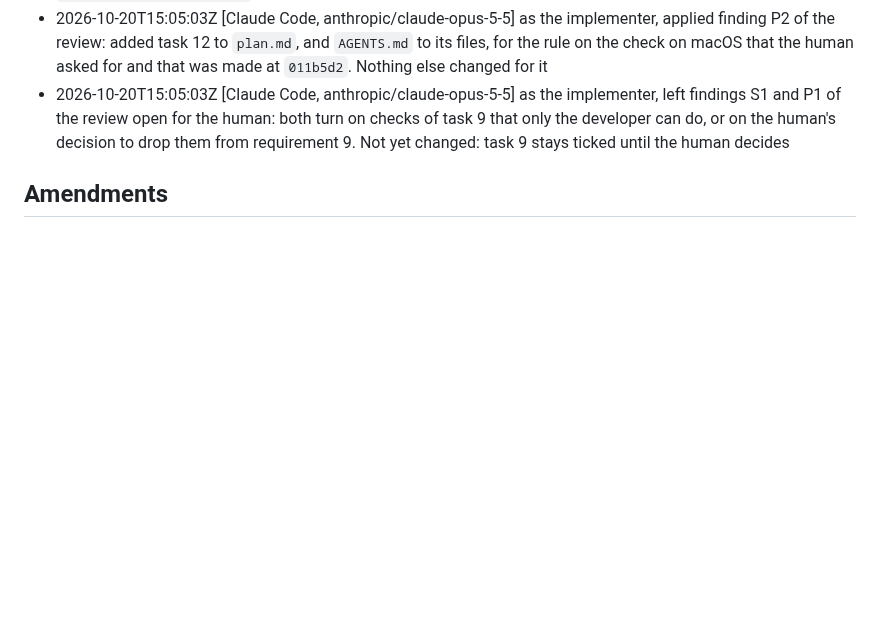
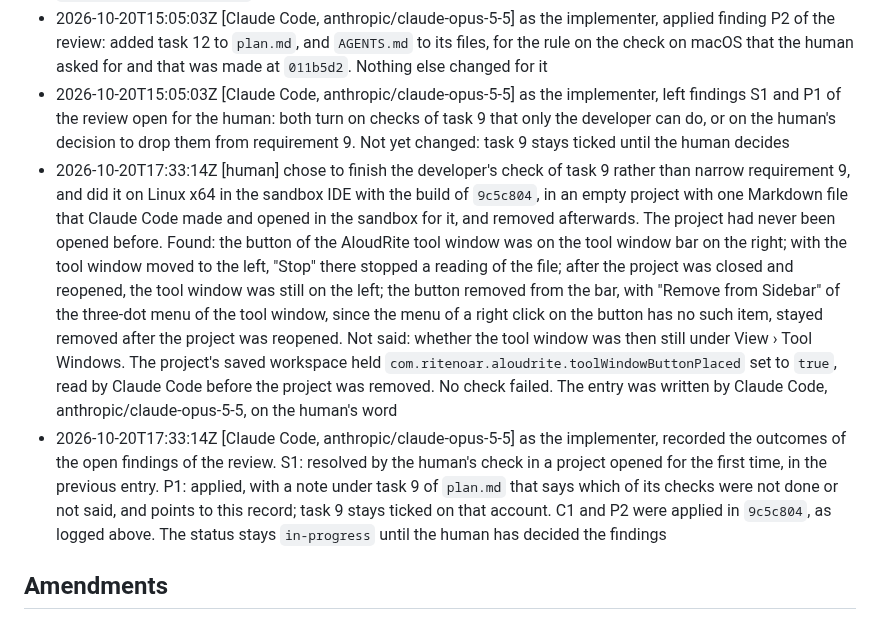
Before and after one commit to norareit/aloudrite-intellij, a Markdown page: changes/0015-reading-tool-window/record.md, the part around the change. Drawn GitHub-style; blank space fills up the shorter version.

Commit message:
feature-0015 Record the check in a new project and the outcomes of the review

```diff
--- a/changes/0015-reading-tool-window/record.md
+++ b/changes/0015-reading-tool-window/record.md
@@ -125,5 +125,20 @@ timestamp: 2026-10-20T13:51:43Z
 - 2026-10-20T15:05:03Z [Claude Code, anthropic/claude-opus-5-5] as the implementer, left findings S1 and P1 of the
   review open for the human: both turn on checks of task 9 that only the developer can do, or on the human's decision to
   drop them from requirement 9. Not yet changed: task 9 stays ticked until the human decides
+- 2026-10-20T17:33:14Z [human] chose to finish the developer's check of task 9 rather than narrow requirement 9, and did
+  it on Linux x64 in the sandbox IDE with the build of `9c5c804`, in an empty project with one Markdown file that Claude
+  Code made and opened in the sandbox for it, and removed afterwards. The project had never been opened before. Found:
+  the button of the AloudRite tool window was on the tool window bar on the right; with the tool window moved to the
+  left, "Stop" there stopped a reading of the file; after the project was closed and reopened, the tool window was still
+  on the left; the button removed from the bar, with "Remove from Sidebar" of the three-dot menu of the tool window,
+  since the menu of a right click on the button has no such item, stayed removed after the project was reopened. Not
+  said: whether the tool window was then still under View › Tool Windows. The project's saved workspace held
+  `com.ritenoar.aloudrite.toolWindowButtonPlaced` set to `true`, read by Claude Code before the project was removed. No
+  check failed. The entry was written by Claude Code, anthropic/claude-opus-5-5, on the human's word
+- 2026-10-20T17:33:14Z [Claude Code, anthropic/claude-opus-5-5] as the implementer, recorded the outcomes of the open
+  findings of the review. S1: resolved by the human's check in a project opened for the first time, in the previous
+  entry. P1: applied, with a note under task 9 of `plan.md` that says which of its checks were not done or not said, and
+  points to this record; task 9 stays ticked on that account. C1 and P2 were applied in `9c5c804`, as logged above. The
+  status stays `in-progress` until the human has decided the findings
 
 ## Amendments
```
Also changed, not shown: changes/0015-reading-tool-window/plan.md (+4 -0 lines).
